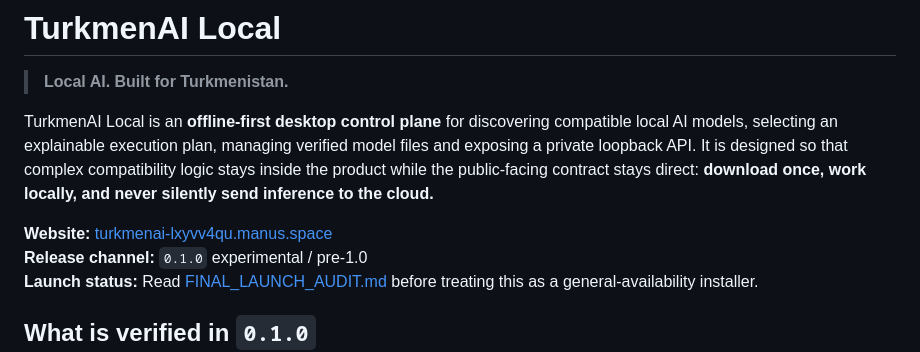
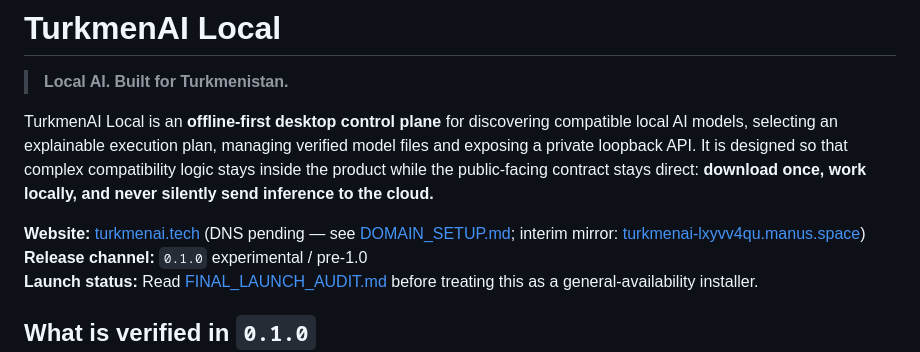
Before and after one commit to ambartsumov/turkmenai-local, a Markdown page: README.md, the part around the change. GitHub-like rendering.

Commit message:
docs: point README website link at turkmenai.tech (GitHub Pages)

```diff
--- a/README.md
+++ b/README.md
@@ -4,7 +4,7 @@
 
 TurkmenAI Local is an **offline-first desktop control plane** for discovering compatible local AI models, selecting an explainable execution plan, managing verified model files and exposing a private loopback API. It is designed so that complex compatibility logic stays inside the product while the public-facing contract stays direct: **download once, work locally, and never silently send inference to the cloud.**
 
-**Website:** [turkmenai-lxyvv4qu.manus.space](https://turkmenai-lxyvv4qu.manus.space)
+**Website:** [turkmenai.tech](https://turkmenai.tech) (DNS pending — see [DOMAIN_SETUP.md](DOMAIN_SETUP.md); interim mirror: [turkmenai-lxyvv4qu.manus.space](https://turkmenai-lxyvv4qu.manus.space))
 **Release channel:** `0.1.0` experimental / pre-1.0
 **Launch status:** Read [FINAL_LAUNCH_AUDIT.md](FINAL_LAUNCH_AUDIT.md) before treating this as a general-availability installer.
 
```
